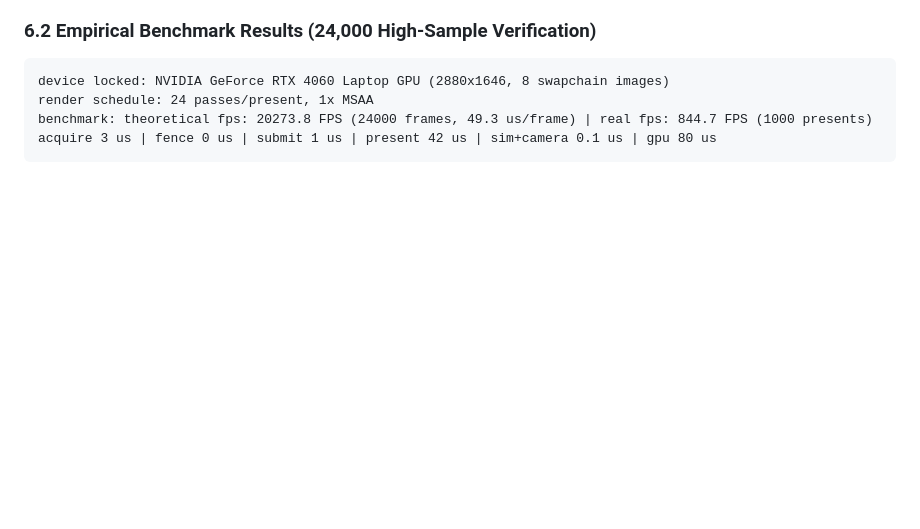
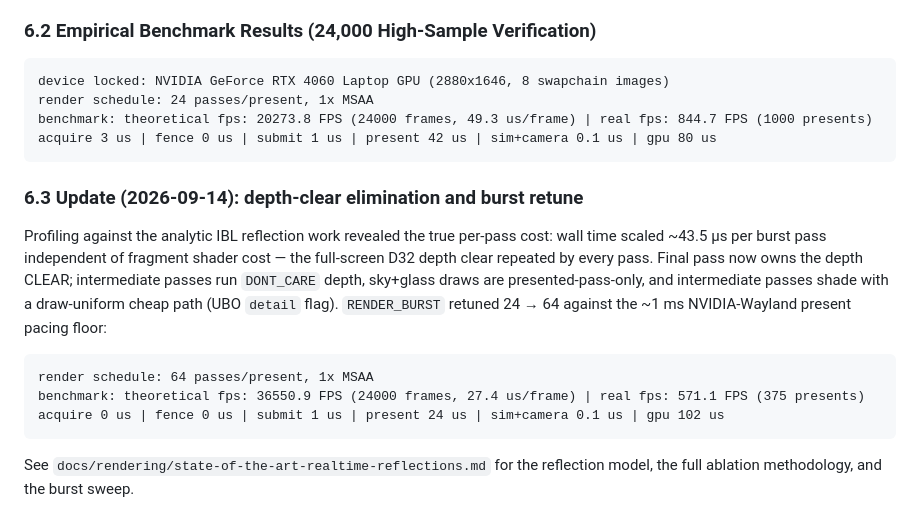
Before and after one commit to Schnellverstellzirkel/exploraFly_2, a Markdown page: docs/optimization_techniques/physically-based-solar-atmosphere-rendering.md, the part around the change. GitHub-like rendering; blank space fills up the shorter version.

````diff
--- a/docs/optimization_techniques/physically-based-solar-atmosphere-rendering.md
+++ b/docs/optimization_techniques/physically-based-solar-atmosphere-rendering.md
@@ -105,3 +105,22 @@ render schedule: 24 passes/present, 1x MSAA
 benchmark: theoretical fps: 20273.8 FPS (24000 frames, 49.3 us/frame) | real fps: 844.7 FPS (1000 presents)
 acquire 3 us | fence 0 us | submit 1 us | present 42 us | sim+camera 0.1 us | gpu 80 us
 ```
+
+### 6.3 Update (2026-09-14): depth-clear elimination and burst retune
+
+Profiling against the analytic IBL reflection work revealed the true per-pass
+cost: wall time scaled ~43.5 µs per burst pass independent of fragment shader
+cost — the full-screen D32 depth clear repeated by every pass. Final pass now
+owns the depth CLEAR; intermediate passes run `DONT_CARE` depth, sky+glass
+draws are presented-pass-only, and intermediate passes shade with a
+draw-uniform cheap path (UBO `detail` flag). `RENDER_BURST` retuned 24 → 64
+against the ~1 ms NVIDIA-Wayland present pacing floor:
+
+```text
+render schedule: 64 passes/present, 1x MSAA
+benchmark: theoretical fps: 36550.9 FPS (24000 frames, 27.4 us/frame) | real fps: 571.1 FPS (375 presents)
+acquire 0 us | fence 0 us | submit 1 us | present 24 us | sim+camera 0.1 us | gpu 102 us
+```
+
+See `docs/rendering/state-of-the-art-realtime-reflections.md` for the
+reflection model, the full ablation methodology, and the burst sweep.
````
Also changed, not shown: docs/rendering/state-of-the-art-realtime-reflections.md (added, +237 -0 lines).
